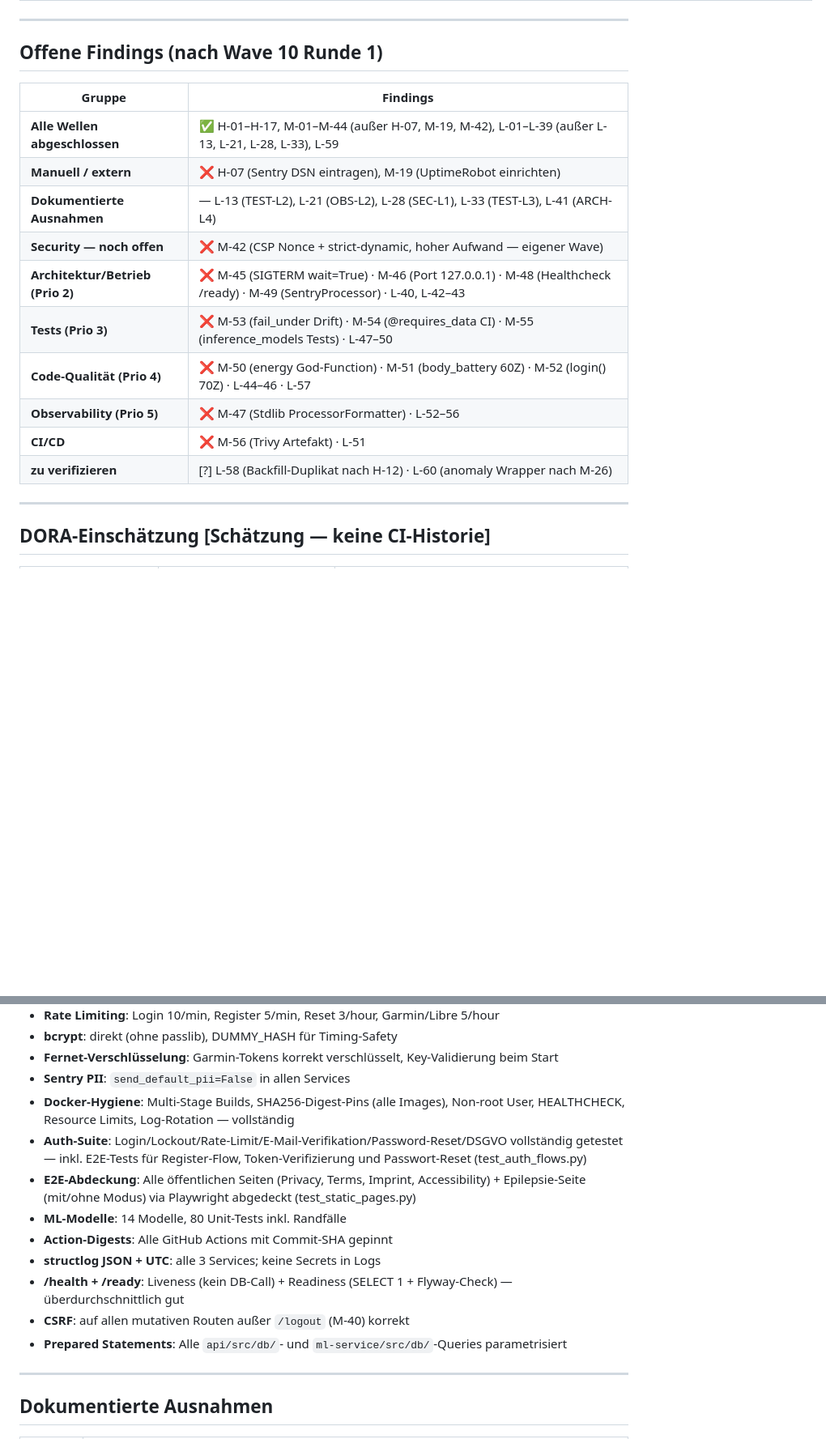
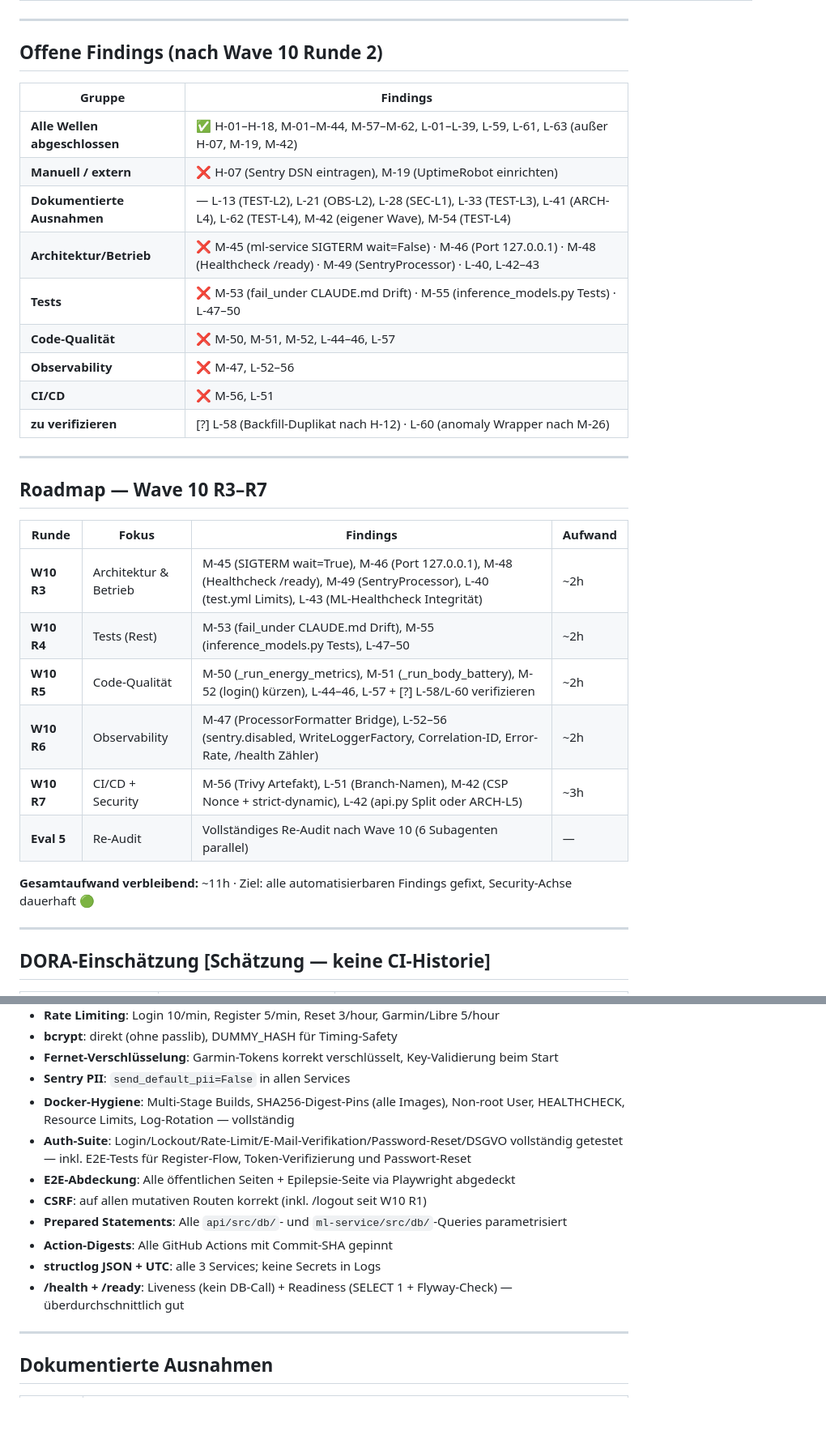
Before and after one commit to gerfru/PulseBase, a Markdown page: docs/app-eval-report.md, 2 parts joined by grey strips. Shown at 81% size. GitHub-like rendering; blank space fills up the shorter version.

Commit message:
Implement code changes to enhance functionality and improve performance

```diff
--- a/docs/app-eval-report.md
+++ b/docs/app-eval-report.md
@@ -219,20 +230,34 @@
 
 ---
 
-## Offene Findings (nach Wave 10 Runde 1)
+## Offene Findings (nach Wave 10 Runde 2)
 
 | Gruppe | Findings |
 |--------|---------|
-| **Alle Wellen abgeschlossen** | ✅ H-01–H-17, M-01–M-44 (außer H-07, M-19, M-42), L-01–L-39 (außer L-13, L-21, L-28, L-33), L-59 |
+| **Alle Wellen abgeschlossen** | ✅ H-01–H-18, M-01–M-44, M-57–M-62, L-01–L-39, L-59, L-61, L-63 (außer H-07, M-19, M-42) |
 | **Manuell / extern** | ❌ H-07 (Sentry DSN eintragen), M-19 (UptimeRobot einrichten) |
-| **Dokumentierte Ausnahmen** | — L-13 (TEST-L2), L-21 (OBS-L2), L-28 (SEC-L1), L-33 (TEST-L3), L-41 (ARCH-L4) |
-| **Security — noch offen** | ❌ M-42 (CSP Nonce + strict-dynamic, hoher Aufwand — eigener Wave) |
-| **Architektur/Betrieb (Prio 2)** | ❌ M-45 (SIGTERM wait=True) · M-46 (Port 127.0.0.1) · M-48 (Healthcheck /ready) · M-49 (SentryProcessor) · L-40, L-42–43 |
-| **Tests (Prio 3)** | ❌ M-53 (fail_under Drift) · M-54 (@requires_data CI) · M-55 (inference_models Tests) · L-47–50 |
-| **Code-Qualität (Prio 4)** | ❌ M-50 (energy God-Function) · M-51 (body_battery 60Z) · M-52 (login() 70Z) · L-44–46 · L-57 |
-| **Observability (Prio 5)** | ❌ M-47 (Stdlib ProcessorFormatter) · L-52–56 |
-| **CI/CD** | ❌ M-56 (Trivy Artefakt) · L-51 |
+| **Dokumentierte Ausnahmen** | — L-13 (TEST-L2), L-21 (OBS-L2), L-28 (SEC-L1), L-33 (TEST-L3), L-41 (ARCH-L4), L-62 (TEST-L4), M-42 (eigener Wave), M-54 (TEST-L4) |
+| **Architektur/Betrieb** | ❌ M-45 (ml-service SIGTERM wait=False) · M-46 (Port 127.0.0.1) · M-48 (Healthcheck /ready) · M-49 (SentryProcessor) · L-40, L-42–43 |
+| **Tests** | ❌ M-53 (fail_under CLAUDE.md Drift) · M-55 (inference_models.py Tests) · L-47–50 |
+| **Code-Qualität** | ❌ M-50, M-51, M-52, L-44–46, L-57 |
+| **Observability** | ❌ M-47, L-52–56 |
+| **CI/CD** | ❌ M-56, L-51 |
 | **zu verifizieren** | [?] L-58 (Backfill-Duplikat nach H-12) · L-60 (anomaly Wrapper nach M-26) |
+
+---
+
+## Roadmap — Wave 10 R3–R7
+
+| Runde | Fokus | Findings | Aufwand |
+|-------|-------|---------|---------|
+| **W10 R3** | Architektur & Betrieb | M-45 (SIGTERM wait=True), M-46 (Port 127.0.0.1), M-48 (Healthcheck /ready), M-49 (SentryProcessor), L-40 (test.yml Limits), L-43 (ML-Healthcheck Integrität) | ~2h |
+| **W10 R4** | Tests (Rest) | M-53 (fail_under CLAUDE.md Drift), M-55 (inference_models.py Tests), L-47–50 | ~2h |
+| **W10 R5** | Code-Qualität | M-50 (_run_energy_metrics), M-51 (_run_body_battery), M-52 (login() kürzen), L-44–46, L-57 + [?] L-58/L-60 verifizieren | ~2h |
+| **W10 R6** | Observability | M-47 (ProcessorFormatter Bridge), L-52–56 (sentry.disabled, WriteLoggerFactory, Correlation-ID, Error-Rate, /health Zähler) | ~2h |
+| **W10 R7** | CI/CD + Security | M-56 (Trivy Artefakt), L-51 (Branch-Namen), M-42 (CSP Nonce + strict-dynamic), L-42 (api.py Split oder ARCH-L5) | ~3h |
+| **Eval 5** | Re-Audit | Vollständiges Re-Audit nach Wave 10 (6 Subagenten parallel) | — |
+
+**Gesamtaufwand verbleibend:** ~11h · Ziel: alle automatisierbaren Findings gefixt, Security-Achse dauerhaft 🟢
 
 ---
 
@@ -259,14 +284,13 @@
 - **Fernet-Verschlüsselung**: Garmin-Tokens korrekt verschlüsselt, Key-Validierung beim Start
 - **Sentry PII**: `send_default_pii=False` in allen Services
 - **Docker-Hygiene**: Multi-Stage Builds, SHA256-Digest-Pins (alle Images), Non-root User, HEALTHCHECK, Resource Limits, Log-Rotation — vollständig
-- **Auth-Suite**: Login/Lockout/Rate-Limit/E-Mail-Verifikation/Password-Reset/DSGVO vollständig getestet — inkl. E2E-Tests für Register-Flow, Token-Verifizierung und Passwort-Reset (test_auth_flows.py)
-- **E2E-Abdeckung**: Alle öffentlichen Seiten (Privacy, Terms, Imprint, Accessibility) + Epilepsie-Seite (mit/ohne Modus) via Playwright abgedeckt (test_static_pages.py)
-- **ML-Modelle**: 14 Modelle, 80 Unit-Tests inkl. Randfälle
+- **Auth-Suite**: Login/Lockout/Rate-Limit/E-Mail-Verifikation/Password-Reset/DSGVO vollständig getestet — inkl. E2E-Tests für Register-Flow, Token-Verifizierung und Passwort-Reset
+- **E2E-Abdeckung**: Alle öffentlichen Seiten + Epilepsie-Seite via Playwright abgedeckt
+- **CSRF**: auf allen mutativen Routen korrekt (inkl. /logout seit W10 R1)
+- **Prepared Statements**: Alle `api/src/db/`- und `ml-service/src/db/`-Queries parametrisiert
 - **Action-Digests**: Alle GitHub Actions mit Commit-SHA gepinnt
 - **structlog JSON + UTC**: alle 3 Services; keine Secrets in Logs
 - **/health + /ready**: Liveness (kein DB-Call) + Readiness (SELECT 1 + Flyway-Check) — überdurchschnittlich gut
-- **CSRF**: auf allen mutativen Routen außer `/logout` (M-40) korrekt
-- **Prepared Statements**: Alle `api/src/db/`- und `ml-service/src/db/`-Queries parametrisiert
 
 ---
 
```
Also changed, not shown: other parts of docs/app-eval-report.md (+76 -64 lines).
